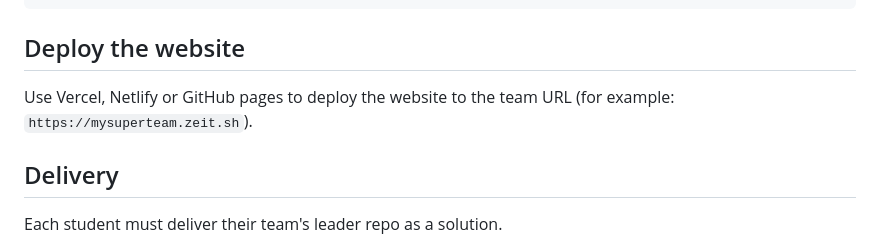
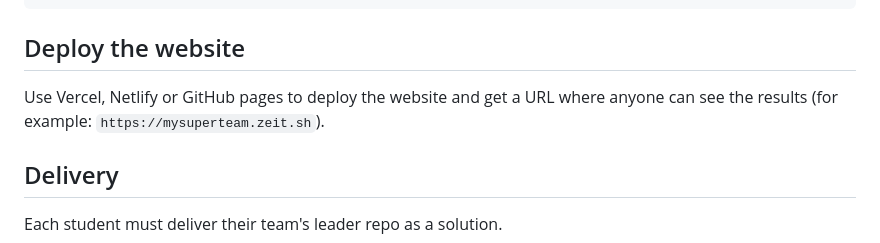
Before and after one commit to breatheco-de/exercise-collaborative-html-website, a Markdown page: README.md, the part around the change. Rendered like a GitHub page.

```diff
--- a/README.md
+++ b/README.md
@@ -55,7 +55,7 @@ $ npx http-server --yes -c-1
 
 ## Deploy the website
 
-Use Vercel, Netlify or GitHub pages to deploy the website to the team URL (for example: `https://mysuperteam.zeit.sh`).
+Use Vercel, Netlify or GitHub pages to deploy the website and get a URL where anyone can see the results (for example: `https://mysuperteam.zeit.sh`).
 
 ## Delivery
 
```
